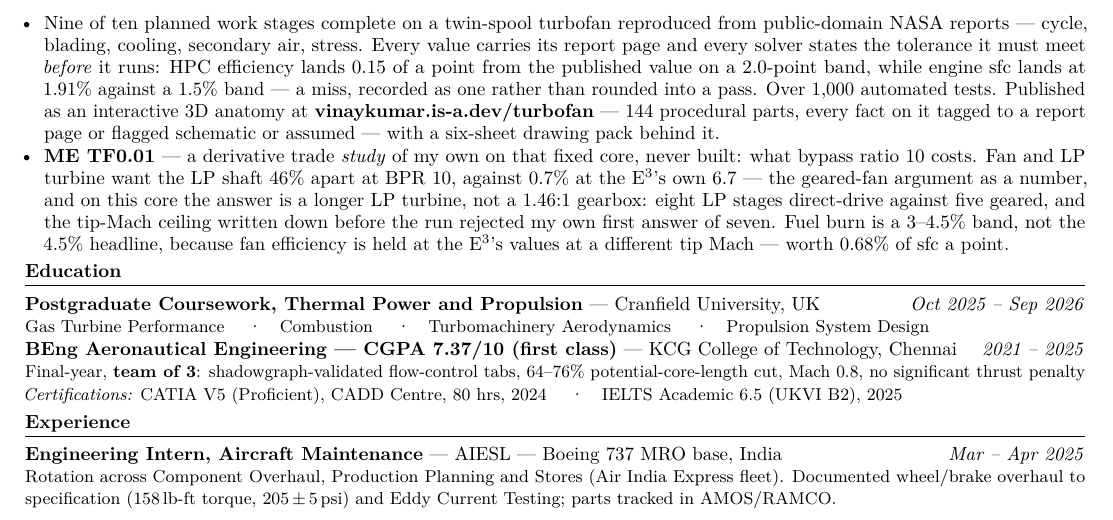
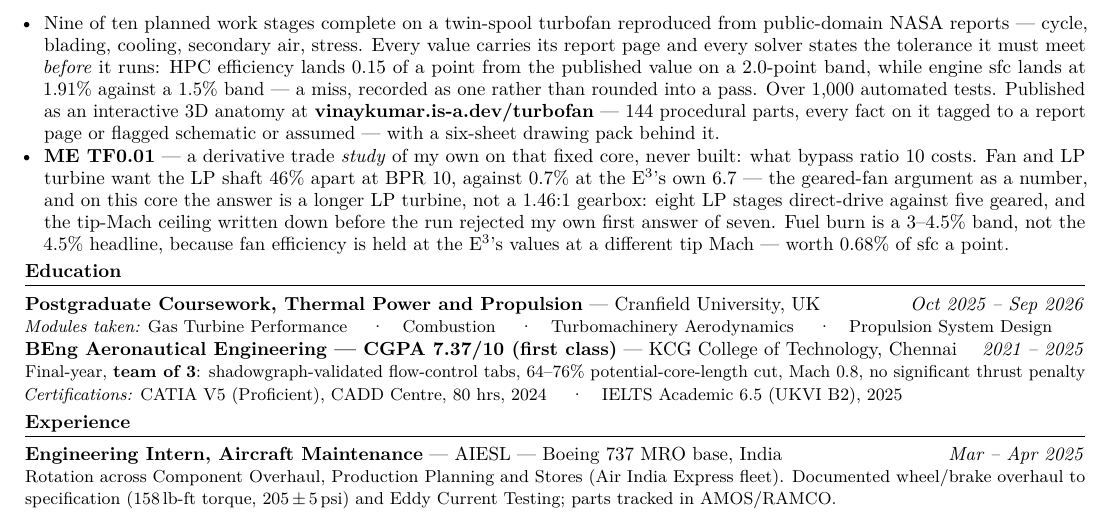
Before and after one commit to Itsvkid/engineering-portfolio, a LaTeX CV (cv/cv.tex): part of the page, cut so that both start at the same text. Compiled offline with pdfLaTeX.

Commit message:
Sync engineering content from the working repository

```diff
--- a/cv/cv.tex
+++ b/cv/cv.tex
@@ -112,7 +112,11 @@ CST curve fitted to NASA TM 110300's published NACA 1-85-100 cowl ordinates to 0
 % ---- Education ------------------------------------------------------------
 \section{Education}
 \oneline{Postgraduate Coursework, Thermal Power and Propulsion}{Cranfield University, UK}{Oct 2025 -- Sep 2026}
-{\small Gas Turbine Performance \sep Combustion \sep Turbomachinery Aerodynamics \sep Propulsion System Design}\\[0.05em]
+% "Modules taken:" label added 2026-09-17 - the framing was positional only,
+% and the reader who needs it explicit is the one interrogating a postgraduate
+% line that carries no award.  Phrase is 00-facts.md's own; a relabelling, not
+% a claim.  Costs zero lines on both pages, verified on the built PDFs.
+{\small \textit{Modules taken:} Gas Turbine Performance \sep Combustion \sep Turbomachinery Aerodynamics \sep Propulsion System Design}\\[0.05em]
 \oneline{BEng Aeronautical Engineering --- CGPA 7.37/10 (first class)}{KCG College of Technology, Chennai}{2021 -- 2025}
 % WRAP DEFECT FIX, 2026-09-17: this line spilled the single word "penalty" onto
 % a line of its own on BOTH pages - a full line for 14 characters.  "project",
```
Also changed, not shown: cv/cv.txt (+1 -1 lines), cv/cv.pdf, 1 other file.
